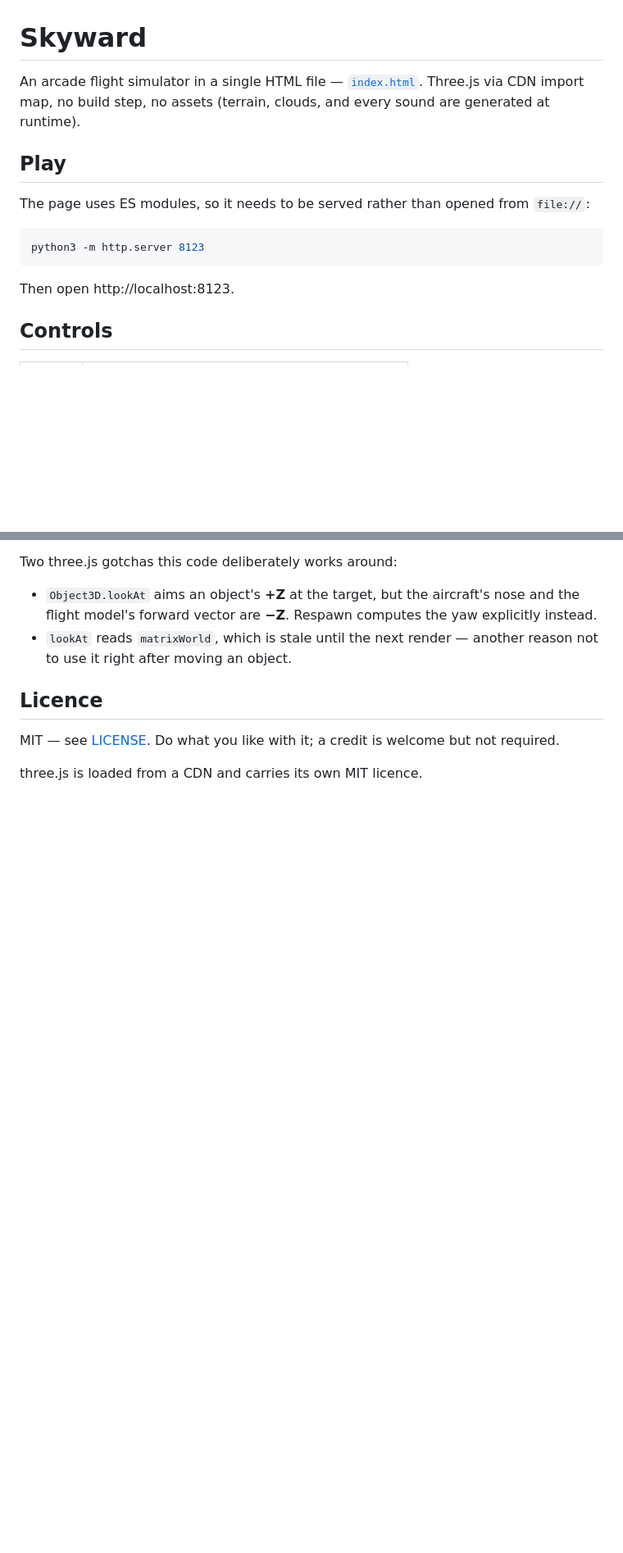
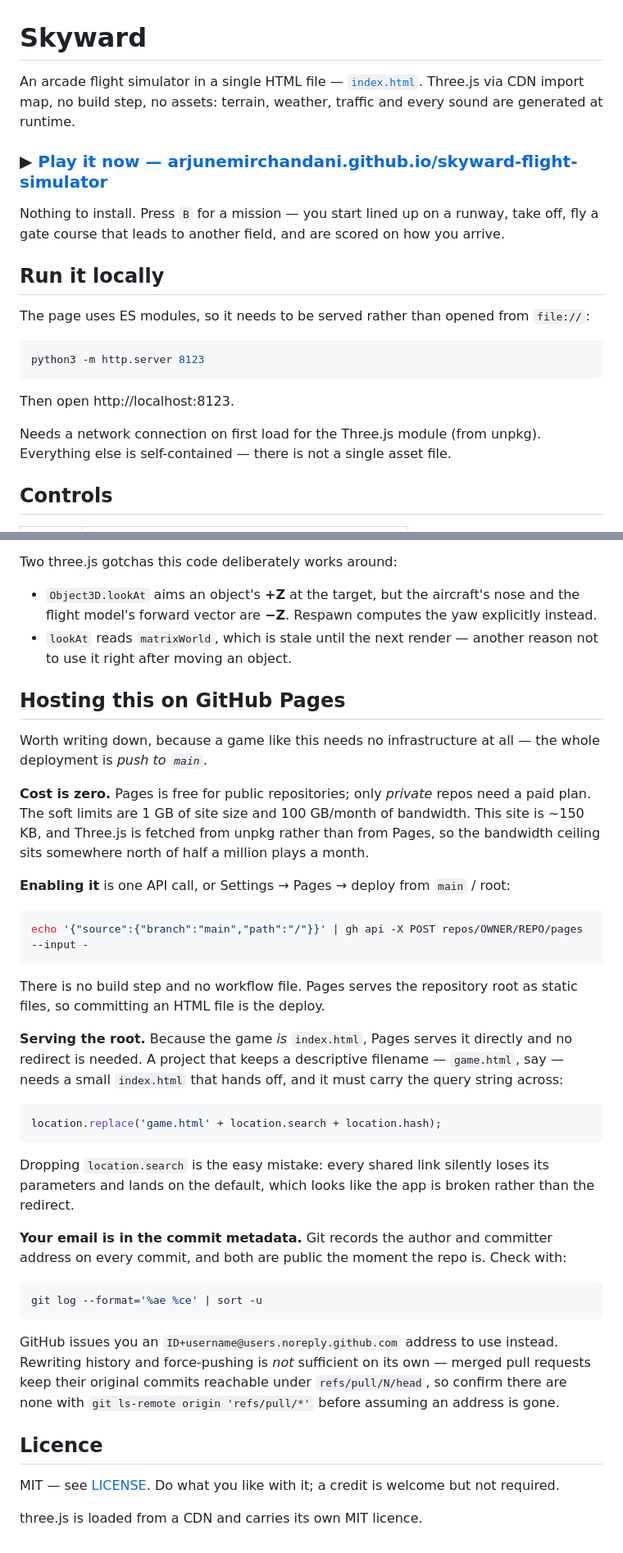
Before and after one commit to arjunemirchandani/skyward, a Markdown page: README.md, 2 parts joined by grey strips. Shown at 82% size. Rendered like a GitHub page; blank space fills up the shorter version.

Commit message:
Add a play link to the hosted build, and document the GitHub Pages deployment

````diff
--- a/README.md
+++ b/README.md
@@ -1,8 +1,15 @@
 # Skyward
 
-An arcade flight simulator in a single HTML file — [`index.html`](index.html). Three.js via CDN import map, no build step, no assets (terrain, clouds, and every sound are generated at runtime).
+An arcade flight simulator in a single HTML file — [`index.html`](index.html). Three.js via CDN
+import map, no build step, no assets: terrain, weather, traffic and every sound are generated at
+runtime.
 
-## Play
+### ▶ [Play it now — arjunemirchandani.github.io/skyward-flight-simulator](https://arjunemirchandani.github.io/skyward-flight-simulator/)
+
+Nothing to install. Press `B` for a mission — you start lined up on a runway, take off, fly a gate
+course that leads to another field, and are scored on how you arrive.
+
+## Run it locally
 
 The page uses ES modules, so it needs to be served rather than opened from `file://`:
 
@@ -11,6 +18,9 @@ python3 -m http.server 8123
 ```
 
 Then open http://localhost:8123.
+
+Needs a network connection on first load for the Three.js module (from unpkg). Everything else is
+self-contained — there is not a single asset file.
 
 ## Controls
 
@@ -122,6 +132,48 @@ Two three.js gotchas this code deliberately works around:
 - `Object3D.lookAt` aims an object's **+Z** at the target, but the aircraft's nose and the flight model's forward vector are **−Z**. Respawn computes the yaw explicitly instead.
 - `lookAt` reads `matrixWorld`, which is stale until the next render — another reason not to use it right after moving an object.
 
+## Hosting this on GitHub Pages
+
+Worth writing down, because a game like this needs no infrastructure at all — the whole deployment
+is *push to `main`*.
+
+**Cost is zero.** Pages is free for public repositories; only *private* repos need a paid plan. The
+soft limits are 1 GB of site size and 100 GB/month of bandwidth. This site is ~150 KB, and Three.js
+is fetched from unpkg rather than from Pages, so the bandwidth ceiling sits somewhere north of half
+a million plays a month.
+
+**Enabling it** is one API call, or Settings → Pages → deploy from `main` / root:
+
+```bash
+echo '{"source":{"branch":"main","path":"/"}}' | gh api -X POST repos/OWNER/REPO/pages --input -
+```
+
+There is no build step and no workflow file. Pages serves the repository root as static files, so
+committing an HTML file is the deploy.
+
+**Serving the root.** Because the game *is* `index.html`, Pages serves it directly and no redirect
+is needed. A project that keeps a descriptive filename — `game.html`, say — needs a small
+`index.html` that hands off, and it must carry the query string across:
+
+```js
+location.replace('game.html' + location.search + location.hash);
+```
+
+Dropping `location.search` is the easy mistake: every shared link silently loses its parameters and
+lands on the default, which looks like the app is broken rather than the redirect.
+
+**Your email is in the commit metadata.** Git records the author and committer address on every
+commit, and both are public the moment the repo is. Check with:
+
+```bash
+git log --format='%ae %ce' | sort -u
+```
+
+GitHub issues you an `ID+username@users.noreply.github.com` address to use instead. Rewriting
+history and force-pushing is *not* sufficient on its own — merged pull requests keep their original
+commits reachable under `refs/pull/N/head`, so confirm there are none with
+`git ls-remote origin 'refs/pull/*'` before assuming an address is gone.
+
 ## Licence
 
 MIT — see [LICENSE](LICENSE). Do what you like with it; a credit is welcome but not required.
````
